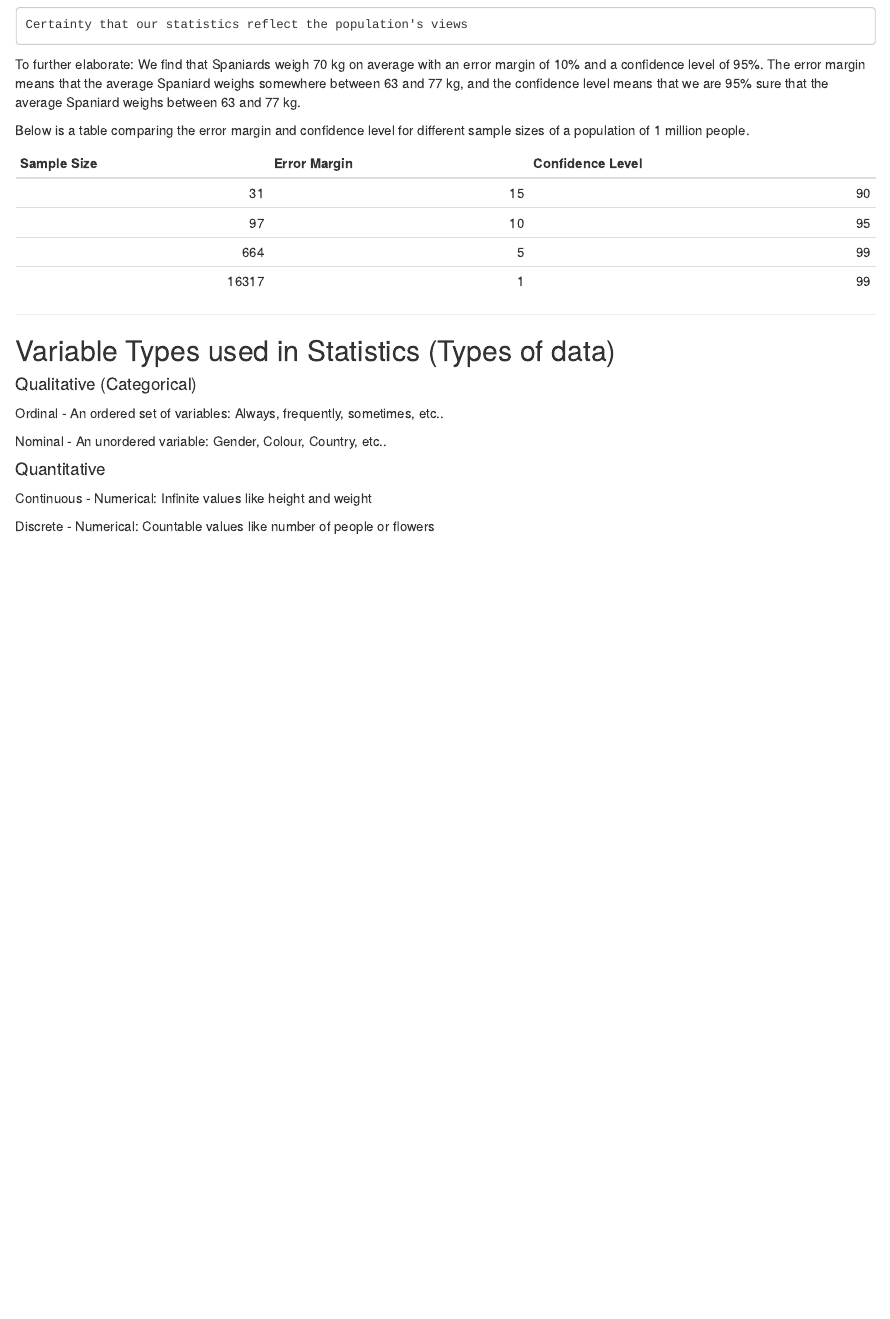
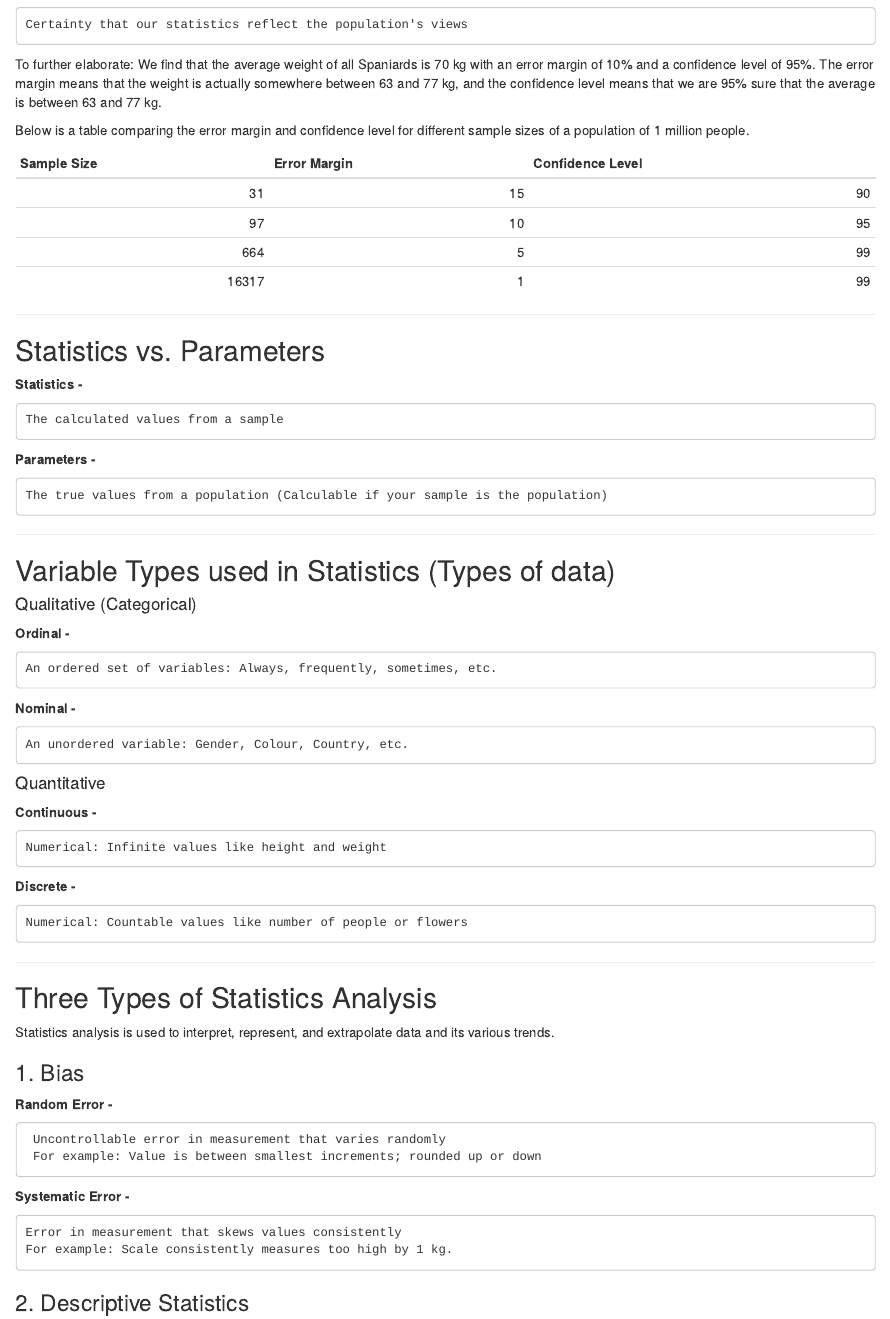
Before and after one commit to AitorGuti/Exploring_Statistics, an R Markdown document (Exploring_Statistics.Rmd): the page in a window 1100 px wide, from 440 px down. Rendered offline with R 4.5, knitr and Pandoc, with nearby package versions; drawn as R Markdown's standard HTML page in place of the format the file asks for.

Commit message:
More Definitions

```diff
--- a/Exploring_Statistics.Rmd
+++ b/Exploring_Statistics.Rmd
@@ -36,7 +36,7 @@ Error Margin
     Certainty that our statistics reflect the population's views
 
 
-To further elaborate: We find that Spaniards weigh 70 kg on average with an error margin of 10% and a confidence level of 95%. The error margin means that the average Spaniard weighs somewhere between 63 and 77 kg, and the confidence level means that we are 95% sure that the average Spaniard weighs between 63 and 77 kg.
+To further elaborate: We find that the average weight of all Spaniards is 70 kg with an error margin of 10% and a confidence level of 95%. The error margin means that the weight is actually somewhere between 63 and 77 kg, and the confidence level means that we are 95% sure that the average is between 63 and 77 kg.
 
 
 Below is a table comparing the error margin and confidence level for different sample sizes of a population of 1 million people.
@@ -56,14 +56,54 @@ kable(sample_df)
 
 ---
 
+## Statistics vs. Parameters
+**Statistics -**
+
+    The calculated values from a sample
+
+**Parameters -**
+
+    The true values from a population (Calculable if your sample is the population)
+
+---
+
 ## Variable Types used in Statistics (Types of data)
 
 #### Qualitative (Categorical)
-Ordinal - An ordered set of variables: Always, frequently, sometimes, etc..
+**Ordinal -**
 
-Nominal - An unordered variable: Gender, Colour, Country, etc..
+    An ordered set of variables: Always, frequently, sometimes, etc.
+
+**Nominal -**
+
+    An unordered variable: Gender, Colour, Country, etc.
 
 #### Quantitative
-Continuous - Numerical: Infinite values like height and weight
+**Continuous -**
 
-Discrete - Numerical: Countable values like number of people or flowers
+    Numerical: Infinite values like height and weight
+
+**Discrete -**
+
+    Numerical: Countable values like number of people or flowers
+
+---
+
+## Three Types of Statistics Analysis
+
+Statistics analysis is used to interpret, represent, and extrapolate data and its various trends.
+
+
+### 1. Bias
+
+**Random Error -**
+
+     Uncontrollable error in measurement that varies randomly
+     For example: Value is between smallest increments; rounded up or down
+
+**Systematic Error -**
+
+    Error in measurement that skews values consistently
+    For example: Scale consistently measures too high by 1 kg.
+
+### 2. Descriptive Statistics
```
Also changed, not shown: Exploring_Statistics.html, Exploring_Statistics.Rmd (4 more changed lines).
